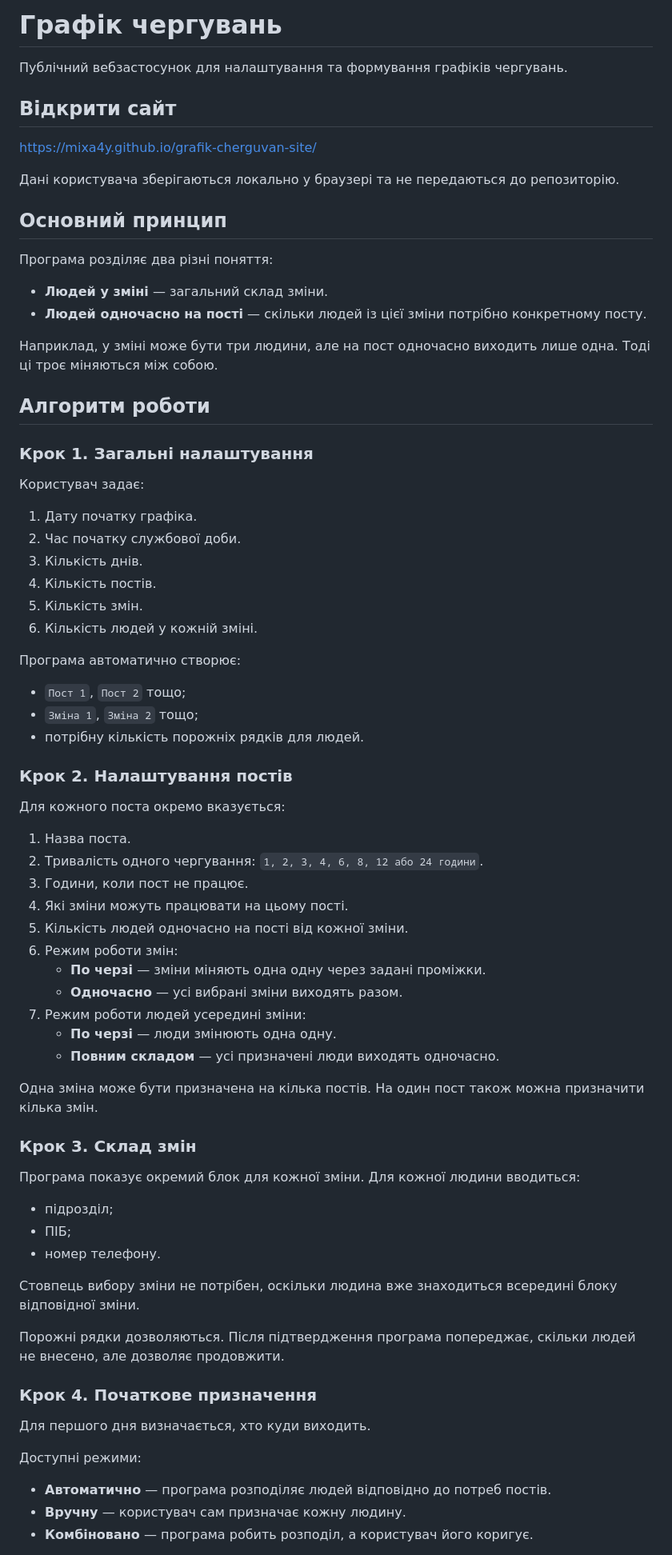
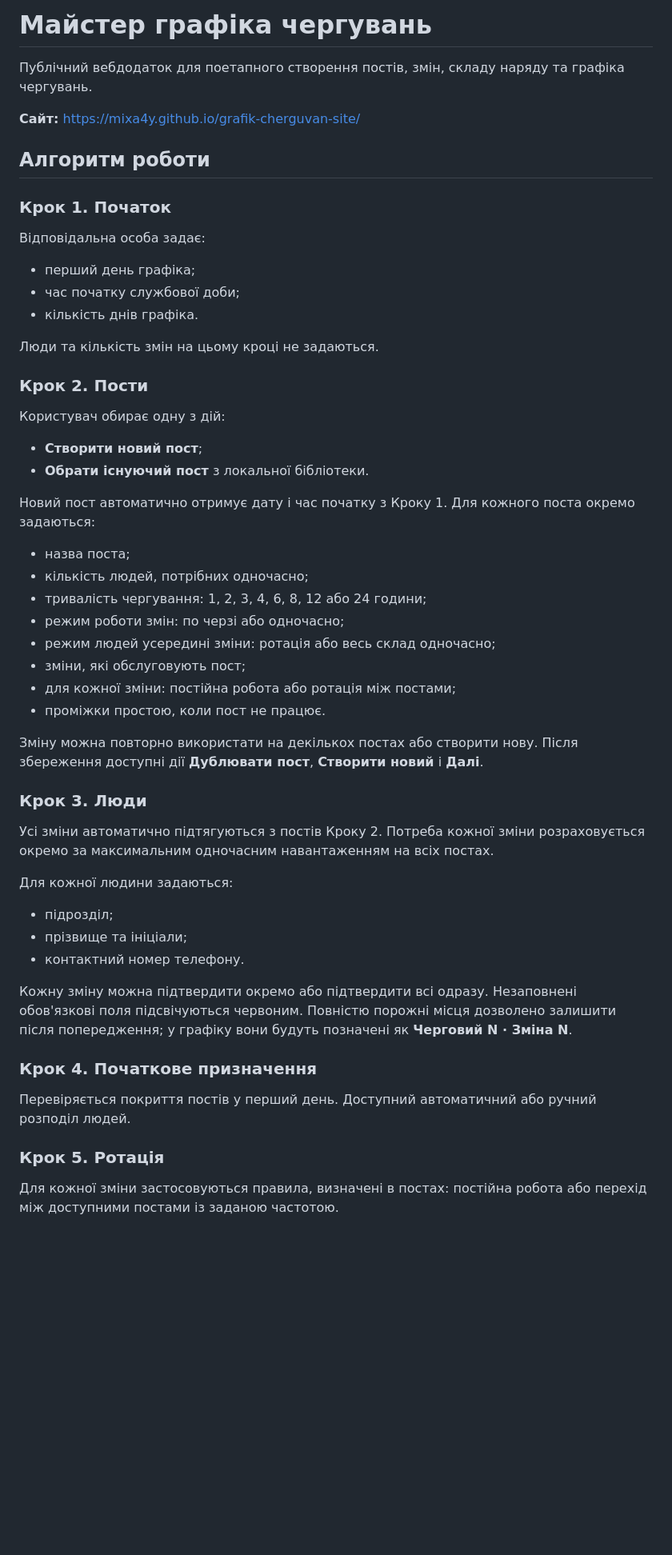
Before and after one commit to mixa4y/grafik-cherguvan-site, a Markdown page: README.md, the part around one of its changes. Shown at 80% size. GitHub-like rendering; blank space fills up the shorter version.

Commit message:
Описати актуальний алгоритм роботи

```diff
--- a/README.md
+++ b/README.md
@@ -1,78 +1,58 @@
-# Графік чергувань
+# Майстер графіка чергувань
 
-Публічний вебзастосунок для налаштування та формування графіків чергувань.
+Публічний вебдодаток для поетапного створення постів, змін, складу наряду та графіка чергувань.
 
-## Відкрити сайт
-
-https://mixa4y.github.io/grafik-cherguvan-site/
-
-Дані користувача зберігаються локально у браузері та не передаються до репозиторію.
-
-## Основний принцип
-
-Програма розділяє два різні поняття:
-
-- **Людей у зміні** — загальний склад зміни.
-- **Людей одночасно на пості** — скільки людей із цієї зміни потрібно конкретному посту.
-
-Наприклад, у зміні може бути три людини, але на пост одночасно виходить лише одна. Тоді ці троє міняються між собою.
+**Сайт:** https://mixa4y.github.io/grafik-cherguvan-site/
 
 ## Алгоритм роботи
 
-### Крок 1. Загальні налаштування
+### Крок 1. Початок
 
-Користувач задає:
+Відповідальна особа задає:
 
-1. Дату початку графіка.
-2. Час початку службової доби.
-3. Кількість днів.
-4. Кількість постів.
-5. Кількість змін.
-6. Кількість людей у кожній зміні.
+- перший день графіка;
+- час початку службової доби;
+- кількість днів графіка.
 
-Програма автоматично створює:
+Люди та кількість змін на цьому кроці не задаються.
 
-- `Пост 1`, `Пост 2` тощо;
-- `Зміна 1`, `Зміна 2` тощо;
-- потрібну кількість порожніх рядків для людей.
+### Крок 2. Пости
 
-### Крок 2. Налаштування постів
+Користувач обирає одну з дій:
 
-Для кожного поста окремо вказується:
+- **Створити новий пост**;
+- **Обрати існуючий пост** з локальної бібліотеки.
 
-1. Назва поста.
-2. Тривалість одного чергування: `1, 2, 3, 4, 6, 8, 12 або 24 години`.
-3. Години, коли пост не працює.
-4. Які зміни можуть працювати на цьому пості.
-5. Кількість людей одночасно на пості від кожної зміни.
-6. Режим роботи змін:
-   - **По черзі** — зміни міняють одна одну через задані проміжки.
-   - **Одночасно** — усі вибрані зміни виходять разом.
-7. Режим роботи людей усередині зміни:
-   - **По черзі** — люди змінюють одна одну.
-   - **Повним складом** — усі призначені люди виходять одночасно.
+Новий пост автоматично отримує дату і час початку з Кроку 1. Для кожного поста окремо задаються:
 
-Одна зміна може бути призначена на кілька постів. На один пост також можна призначити кілька змін.
+- назва поста;
+- кількість людей, потрібних одночасно;
+- тривалість чергування: 1, 2, 3, 4, 6, 8, 12 або 24 години;
+- режим роботи змін: по черзі або одночасно;
+- режим людей усередині зміни: ротація або весь склад одночасно;
+- зміни, які обслуговують пост;
+- для кожної зміни: постійна робота або ротація між постами;
+- проміжки простою, коли пост не працює.
 
-### Крок 3. Склад змін
+Зміну можна повторно використати на декількох постах або створити нову. Після збереження доступні дії **Дублювати пост**, **Створити новий** і **Далі**.
 
-Програма показує окремий блок для кожної зміни. Для кожної людини вводиться:
+### Крок 3. Люди
+
+Усі зміни автоматично підтягуються з постів Кроку 2. Потреба кожної зміни розраховується окремо за максимальним одночасним навантаженням на всіх постах.
+
+Для кожної людини задаються:
 
 - підрозділ;
-- ПІБ;
-- номер телефону.
+- прізвище та ініціали;
+- контактний номер телефону.
 
-Стовпець вибору зміни не потрібен, оскільки людина вже знаходиться всередині блоку відповідної зміни.
-
-Порожні рядки дозволяються. Після підтвердження програма попереджає, скільки людей не внесено, але дозволяє продовжити.
+Кожну зміну можна підтвердити окремо або підтвердити всі одразу. Незаповнені обов'язкові поля підсвічуються червоним. Повністю порожні місця дозволено залишити після попередження; у графіку вони будуть позначені як **Черговий N · Зміна N**.
 
 ### Крок 4. Початкове призначення
 
-Для першого дня визначається, хто куди виходить.
+Перевіряється покриття постів у перший день. Доступний автоматичний або ручний розподіл людей.
 
-Доступні режими:
+### Крок 5. Ротація
 
-- **Автоматично** — програма розподіляє людей відповідно до потреб постів.
-- **Вручну** — користувач сам призначає кожну людину.
-- **Комбіновано** — програма робить розподіл, а користувач його коригує.
+Для кожної зміни застосовуються правила, визначені в постах: постійна робота або перехід між доступними постами із заданою частотою.
 
```
Also changed, not shown: other parts of README.md (+17 -56 lines).
